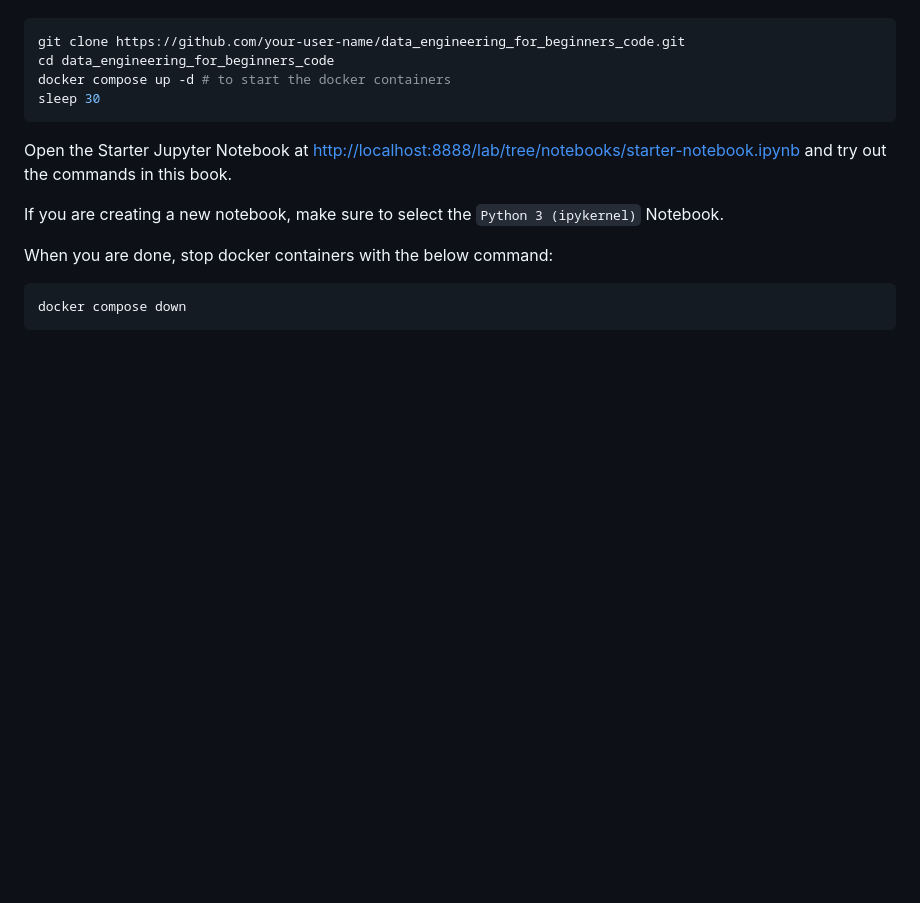
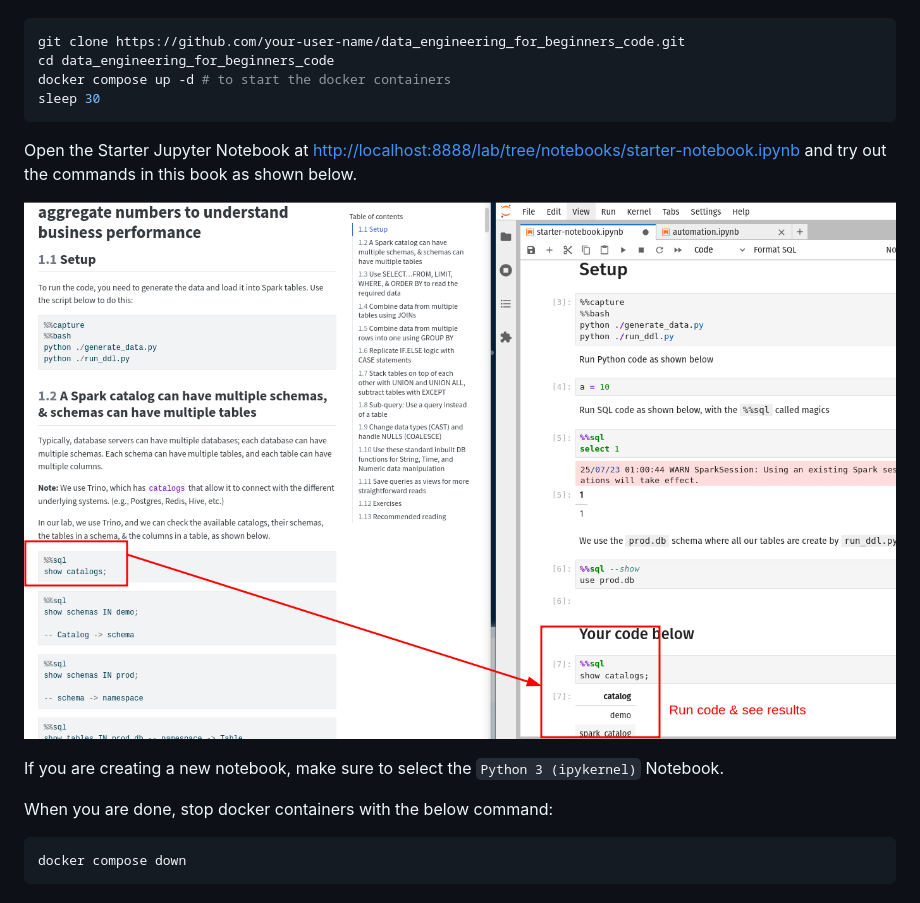
Before and after one commit to meghnavyas/data_engineering_capstone, a Markdown page: README.md, the part around the change. Rendered like a GitHub page; blank space fills up the shorter version.

Commit message:
2025-07-22-21-05-34

````diff
--- a/README.md
+++ b/README.md
@@ -32,8 +32,9 @@ docker compose up -d # to start the docker containers
 sleep 30
 ```
 
+Open the Starter Jupyter Notebook at [http://localhost:8888/lab/tree/notebooks/starter-notebook.ipynb](http://localhost:8888/lab/tree/notebooks/starter-notebook.ipynb) and try out the commands in this book as shown below.
 
-Open the Starter Jupyter Notebook at [http://localhost:8888/lab/tree/notebooks/starter-notebook.ipynb](http://localhost:8888/lab/tree/notebooks/starter-notebook.ipynb) and try out the commands in this book.
+![Notebook Template](./images/nb_template.png)
 
 If you are creating a new notebook, make sure to select the `Python 3 (ipykernel)` Notebook.
 
````
